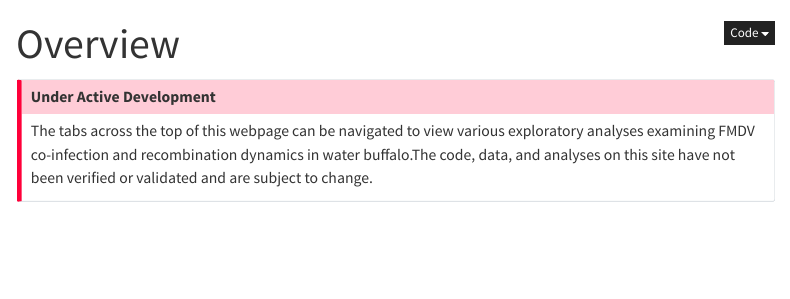
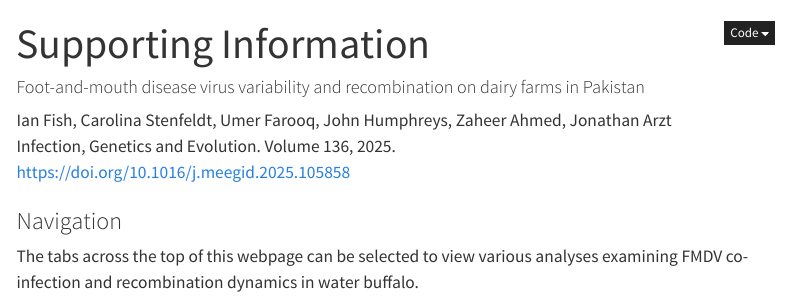
Before and after one commit to geoepi/pak-coinfection, a Quarto document (index.qmd): the page in a window 1100 px wide, from its top. Rendered offline with R 4.5, knitr and Pandoc in place of Quarto, with nearby package versions; menus at the side of the page are left out.

Commit message:
add article

````diff
--- a/index.qmd
+++ b/index.qmd
@@ -1,5 +1,5 @@
 ---
-title: "Overview"
+title: "Supporting Information"
 description: "FMDV co-infection and recombination in Asian water buffalo"
 format:
   html:
@@ -33,9 +33,11 @@ pre {
 </style>
 ```
 
-::: {.callout-important icon=true}
-#### Under Active Development
+#### Foot-and-mouth disease virus variability and recombination on dairy farms in Pakistan
+Ian Fish, Carolina Stenfeldt, Umer Farooq, John Humphreys, Zaheer Ahmed, Jonathan Arzt
+Infection, Genetics and Evolution. Volume 136, 2025.
+[https://doi.org/10.1016/j.meegid.2025.105858](https://doi.org/10.1016/j.meegid.2025.105858)
 
-The tabs across the top of this webpage can be navigated to view various exploratory analyses examining FMDV co-infection and recombination dynamics in water buffalo.The code, data, and analyses on this site have not been verified or validated and are subject to change.
 
-:::
+### Navigation
+The tabs across the top of this webpage can be selected to view various analyses examining FMDV co-infection and recombination dynamics in water buffalo.
````
Also changed, not shown: preprocessing.qmd (+4 -1 lines), README.md, docs/search.json, 5 other files.
